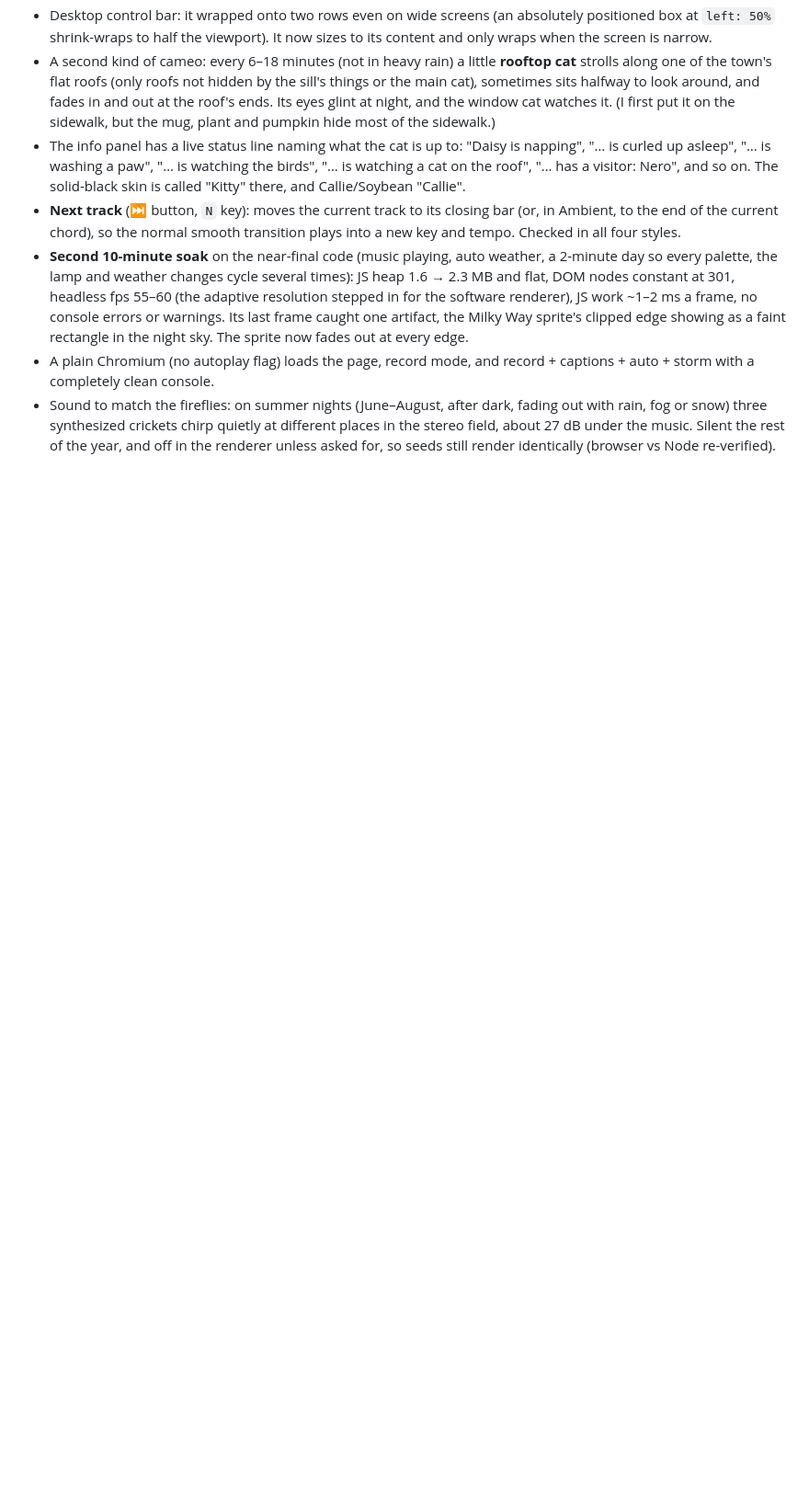
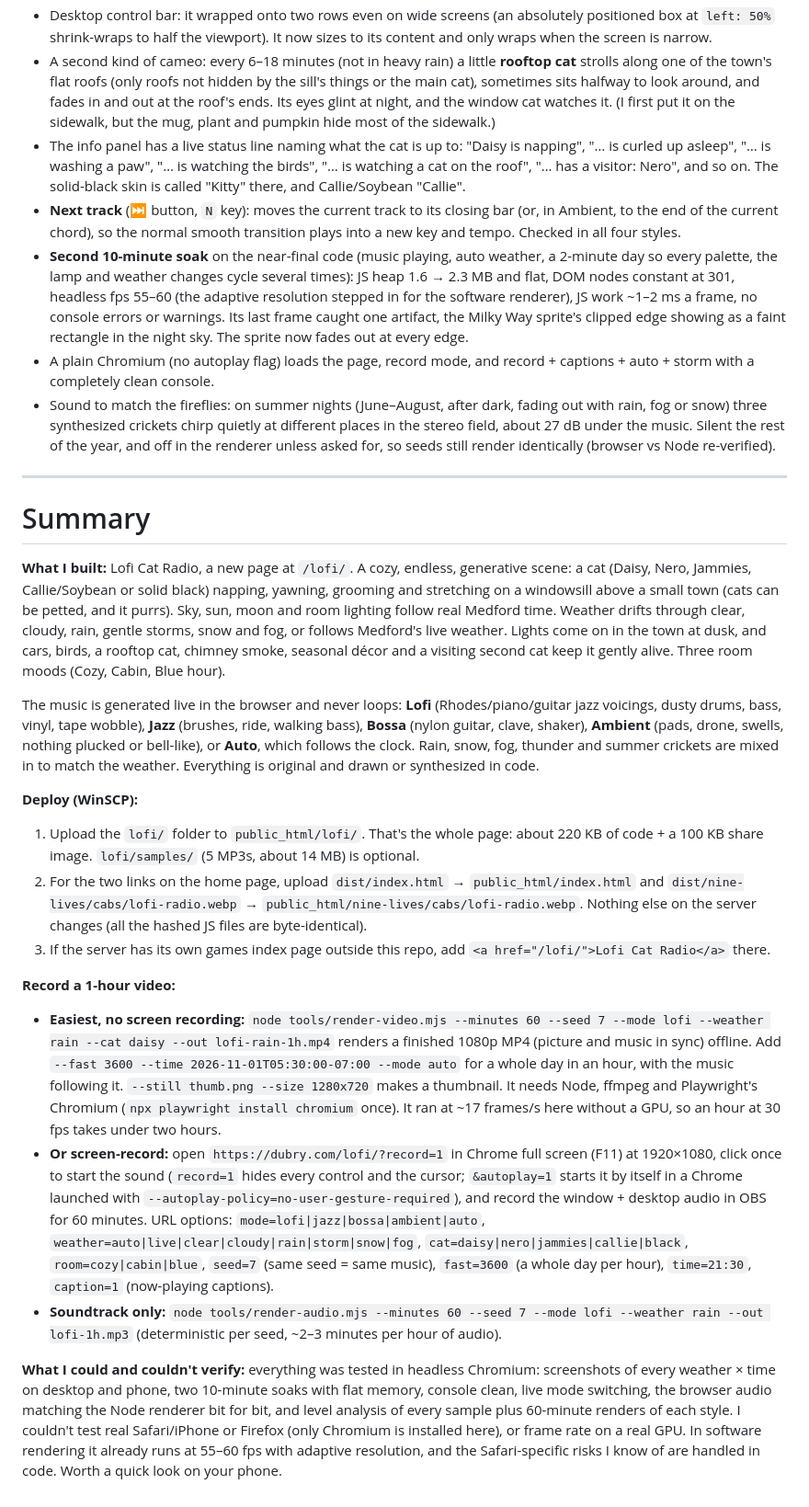
Before and after one commit to adubry75/dubry-site, a Markdown page: DECISIONS.md, the part around one of its changes. Shown at 92% size. Drawn GitHub-style; blank space fills up the shorter version.

Commit message:
DECISIONS: final summary moved to the end and brought up to date
Co-Authored-By: Claude Opus 5.5 <noreply@anthropic.com>
Claude-Session: https://claude.ai/code/session_01X56G1ztXr5xdhu8tQZw1eN

```diff
--- a/DECISIONS.md
+++ b/DECISIONS.md
@@ -332,3 +293,52 @@ weather changes, rapid switching, NaN injection, timing). Its real findings, all
   synthesized crickets chirp quietly at different places in the stereo field, about 27 dB under the music.
   Silent the rest of the year, and off in the renderer unless asked for, so seeds still render identically
   (browser vs Node re-verified).
+
+---
+
+# Summary
+
+**What I built:** Lofi Cat Radio, a new page at `/lofi/`. A cozy, endless, generative scene: a cat (Daisy, Nero,
+Jammies, Callie/Soybean or solid black) napping, yawning, grooming and stretching on a windowsill above a small town
+(cats can be petted, and it purrs). Sky, sun, moon and room lighting follow real Medford time. Weather drifts
+through clear, cloudy, rain, gentle storms, snow and fog, or follows Medford's live weather. Lights come on in the
+town at dusk, and cars, birds, a rooftop cat, chimney smoke, seasonal décor and a visiting second cat keep it gently
+alive. Three room moods (Cozy, Cabin, Blue hour).
+
+The music is generated live in the browser and never loops: **Lofi** (Rhodes/piano/guitar jazz voicings, dusty
+drums, bass, vinyl, tape wobble), **Jazz** (brushes, ride, walking bass), **Bossa** (nylon guitar, clave, shaker),
+**Ambient** (pads, drone, swells, nothing plucked or bell-like), or **Auto**, which follows the clock. Rain, snow,
+fog, thunder and summer crickets are mixed in to match the weather. Everything is original and drawn or synthesized
+in code.
+
+**Deploy (WinSCP):**
+1. Upload the `lofi/` folder to `public_html/lofi/`. That's the whole page: about 220 KB of code + a 100 KB share
+   image. `lofi/samples/` (5 MP3s, about 14 MB) is optional.
+2. For the two links on the home page, upload `dist/index.html` → `public_html/index.html` and
+   `dist/nine-lives/cabs/lofi-radio.webp` → `public_html/nine-lives/cabs/lofi-radio.webp`. Nothing else on the
+   server changes (all the hashed JS files are byte-identical).
+3. If the server has its own games index page outside this repo, add `<a href="/lofi/">Lofi Cat Radio</a>` there.
+
+**Record a 1-hour video:**
+- **Easiest, no screen recording:** `node tools/render-video.mjs --minutes 60 --seed 7 --mode lofi --weather rain
+  --cat daisy --out lofi-rain-1h.mp4` renders a finished 1080p MP4 (picture and music in sync) offline. Add
+  `--fast 3600 --time 2026-11-01T05:30:00-07:00 --mode auto` for a whole day in an hour, with the music following
+  it. `--still thumb.png --size 1280x720` makes a thumbnail. It needs Node, ffmpeg and Playwright's Chromium
+  (`npx playwright install chromium` once). It ran at ~17 frames/s here without a GPU, so an hour at 30 fps takes
+  under two hours.
+- **Or screen-record:** open `https://dubry.com/lofi/?record=1` in Chrome full screen (F11) at 1920×1080, click once
+  to start the sound (`record=1` hides every control and the cursor; `&autoplay=1` starts it by itself in a Chrome
+  launched with `--autoplay-policy=no-user-gesture-required`), and record the window + desktop audio in
+  OBS for 60 minutes. URL options: `mode=lofi|jazz|bossa|ambient|auto`,
+  `weather=auto|live|clear|cloudy|rain|storm|snow|fog`, `cat=daisy|nero|jammies|callie|black`,
+  `room=cozy|cabin|blue`, `seed=7` (same seed = same music), `fast=3600` (a whole day per hour), `time=21:30`,
+  `caption=1` (now-playing captions).
+- **Soundtrack only:** `node tools/render-audio.mjs --minutes 60 --seed 7 --mode lofi --weather rain --out
+  lofi-1h.mp3` (deterministic per seed, ~2–3 minutes per hour of audio).
+
+**What I could and couldn't verify:** everything was tested in headless Chromium: screenshots of every weather ×
+time on desktop and phone, two 10-minute soaks with flat memory, console clean, live mode switching, the browser
+audio matching the Node renderer bit for bit, and level analysis of every sample plus 60-minute renders of each
+style. I couldn't test real Safari/iPhone or Firefox (only Chromium is installed here), or frame rate on a real GPU.
+In software rendering it already runs at 55–60 fps with adaptive resolution, and the Safari-specific risks I know
+of are handled in code. Worth a quick look on your phone.
```
Also changed, not shown: other parts of DECISIONS.md (+0 -39 lines).
